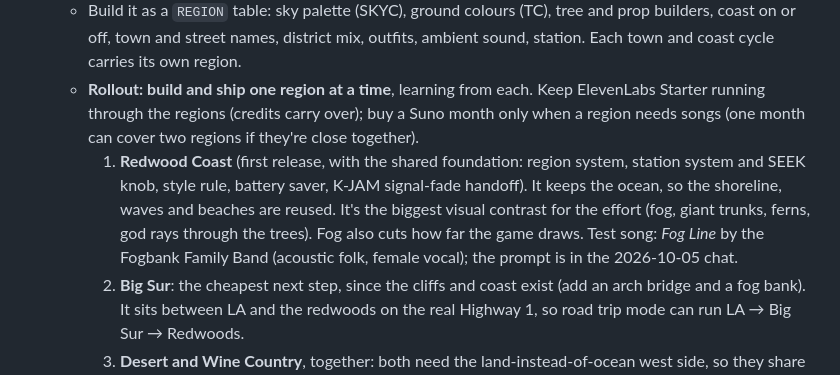
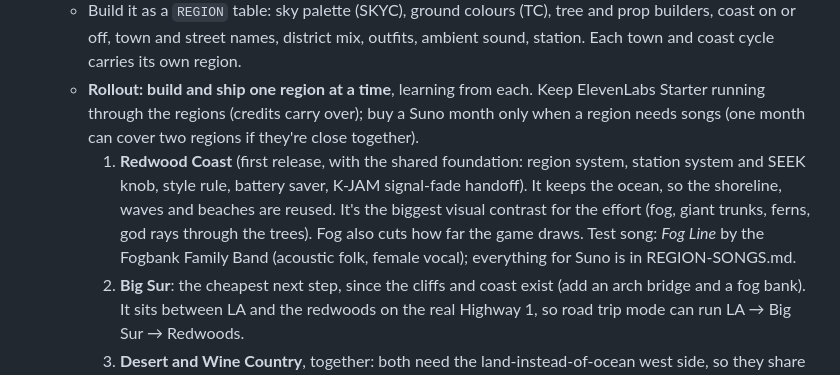
Before and after one commit to gghui-plans/long-way-home, a Markdown page: production/FUTURE-WORK.md, the part around the change. Rendered like a GitHub page.

Commit message:
Add REGION-SONGS.md with the Fog Line test song for Redwood Coast
Co-Authored-By: Claude Opus 5.5 <noreply@anthropic.com>

```diff
--- a/production/FUTURE-WORK.md
+++ b/production/FUTURE-WORK.md
@@ -20,7 +20,7 @@ Ideas and to-dos for later. Nothing here is scheduled; pick one and say "build".
 - **Regions (map button)**: pick a California region from a fold-out road map. The car drives there: the next open-coast stretch blends into the new region over a minute or two (sky, fog, ground colours, trees, signs). Also offer a quick fade-and-skip.
   - Build it as a `REGION` table: sky palette (SKYC), ground colours (TC), tree and prop builders, coast on or off, town and street names, district mix, outfits, ambient sound, station. Each town and coast cycle carries its own region.
   - **Rollout: build and ship one region at a time**, learning from each. Keep ElevenLabs Starter running through the regions (credits carry over); buy a Suno month only when a region needs songs (one month can cover two regions if they're close together).
-    1. **Redwood Coast** (first release, with the shared foundation: region system, station system and SEEK knob, style rule, battery saver, K-JAM signal-fade handoff). It keeps the ocean, so the shoreline, waves and beaches are reused. It's the biggest visual contrast for the effort (fog, giant trunks, ferns, god rays through the trees). Fog also cuts how far the game draws. Test song: *Fog Line* by the Fogbank Family Band (acoustic folk, female vocal); the prompt is in the 2026-10-05 chat.
+    1. **Redwood Coast** (first release, with the shared foundation: region system, station system and SEEK knob, style rule, battery saver, K-JAM signal-fade handoff). It keeps the ocean, so the shoreline, waves and beaches are reused. It's the biggest visual contrast for the effort (fog, giant trunks, ferns, god rays through the trees). Fog also cuts how far the game draws. Test song: *Fog Line* by the Fogbank Family Band (acoustic folk, female vocal); everything for Suno is in REGION-SONGS.md.
     2. **Big Sur**: the cheapest next step, since the cliffs and coast exist (add an arch bridge and a fog bank). It sits between LA and the redwoods on the real Highway 1, so road trip mode can run LA → Big Sur → Redwoods.
     3. **Desert and Wine Country**, together: both need the land-instead-of-ocean west side, so they share that work. Desert: Joshua trees, boulders, mid-century motels, wind turbines. Wine Country: vines, oaks, golden hills.
     4. **Tahoe** last: it needs a lake and snow (pines, granite).
```
Also changed, not shown: production/REGION-SONGS.md (added, +85 -0 lines).
